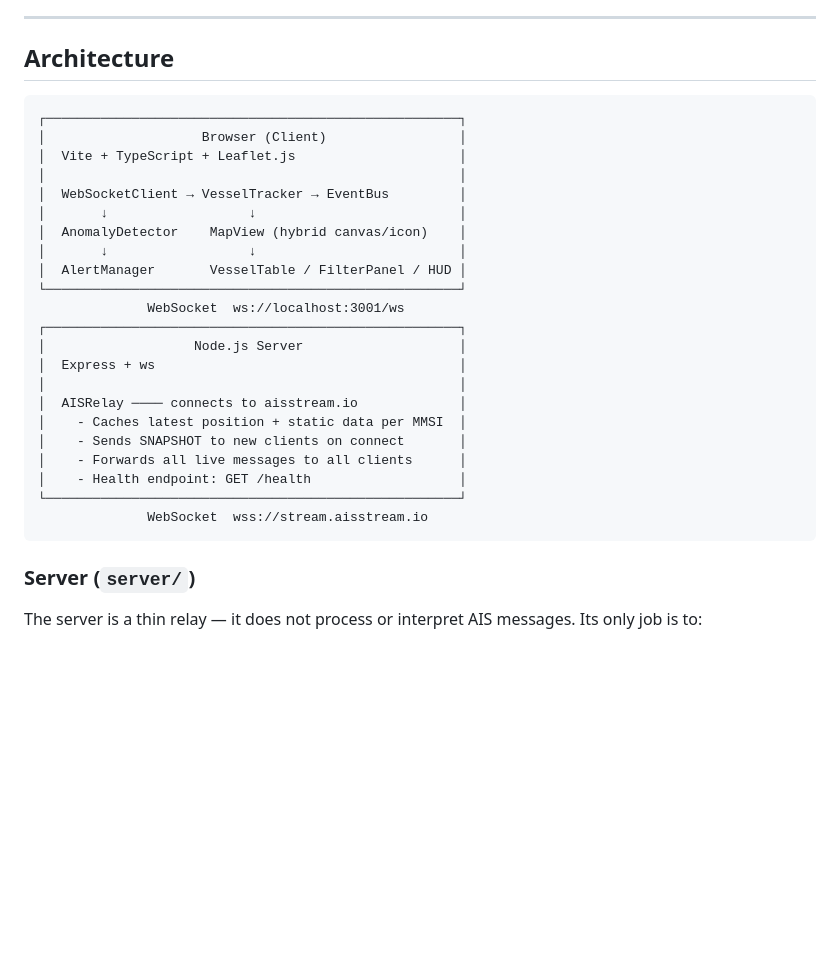
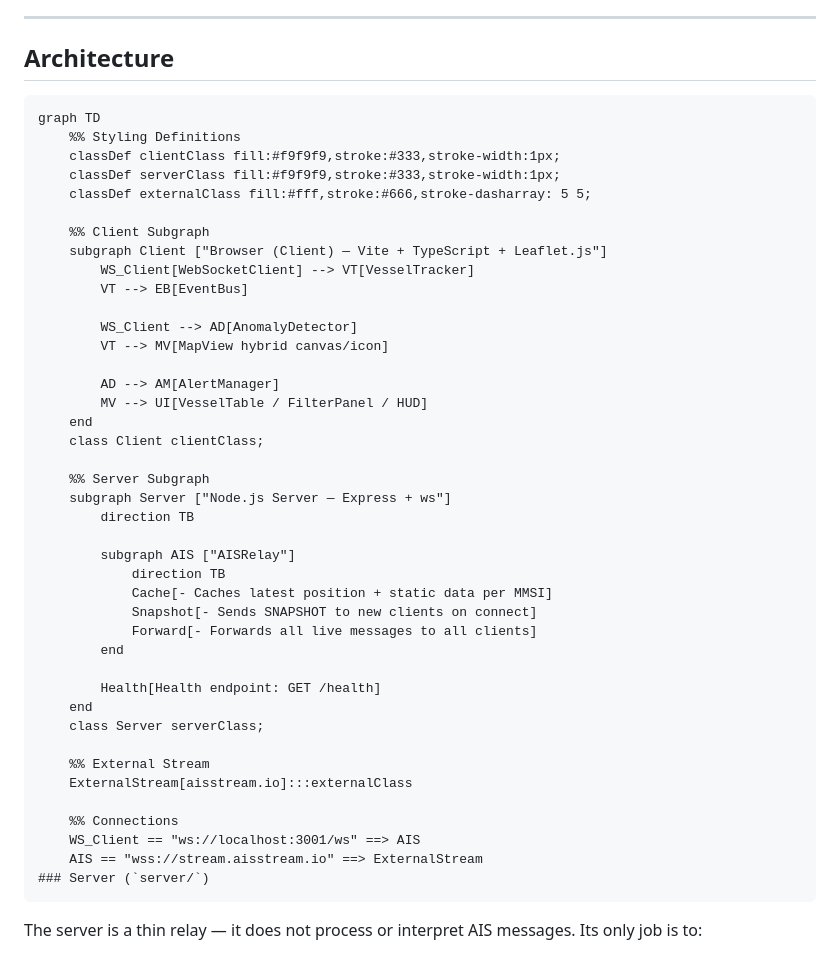
Before and after one commit to LokeshBUD/AIS_viwer, a Markdown page: README.md, the part around the change. Rendered like a GitHub page; blank space fills up the shorter version.

Commit message:
Revise architecture section with Mermaid diagram
Updated architecture diagram in README to use Mermaid syntax for better visualization.

````diff
--- a/README.md
+++ b/README.md
@@ -19,33 +19,49 @@ A real-time global vessel tracking dashboard powered by live AIS (Automatic Iden
 ---
 
 ## Architecture
+```
+graph TD
+    %% Styling Definitions
+    classDef clientClass fill:#f9f9f9,stroke:#333,stroke-width:1px;
+    classDef serverClass fill:#f9f9f9,stroke:#333,stroke-width:1px;
+    classDef externalClass fill:#fff,stroke:#666,stroke-dasharray: 5 5;
 
+    %% Client Subgraph
+    subgraph Client ["Browser (Client) — Vite + TypeScript + Leaflet.js"]
+        WS_Client[WebSocketClient] --> VT[VesselTracker]
+        VT --> EB[EventBus]
+
+        WS_Client --> AD[AnomalyDetector]
+        VT --> MV[MapView hybrid canvas/icon]
+
+        AD --> AM[AlertManager]
+        MV --> UI[VesselTable / FilterPanel / HUD]
+    end
+    class Client clientClass;
+
+    %% Server Subgraph
+    subgraph Server ["Node.js Server — Express + ws"]
+        direction TB
+
+        subgraph AIS ["AISRelay"]
+            direction TB
+            Cache[- Caches latest position + static data per MMSI]
+            Snapshot[- Sends SNAPSHOT to new clients on connect]
+            Forward[- Forwards all live messages to all clients]
+        end
+
+        Health[Health endpoint: GET /health]
+    end
+    class Server serverClass;
+
+    %% External Stream
+    ExternalStream[aisstream.io]:::externalClass
+
+    %% Connections
+    WS_Client == "ws://localhost:3001/ws" ==> AIS
+    AIS == "wss://stream.aisstream.io" ==> ExternalStream
+### Server (`server/`)
 ```
-┌─────────────────────────────────────────────────────┐
-│                    Browser (Client)                 │
-│  Vite + TypeScript + Leaflet.js                     │
-│                                                     │
-│  WebSocketClient → VesselTracker → EventBus         │
-│       ↓                  ↓                          │
-│  AnomalyDetector    MapView (hybrid canvas/icon)    │
-│       ↓                  ↓                          │
-│  AlertManager       VesselTable / FilterPanel / HUD │
-└─────────────────────────────────────────────────────┘
-              WebSocket  ws://localhost:3001/ws
-┌─────────────────────────────────────────────────────┐
-│                   Node.js Server                    │
-│  Express + ws                                       │
-│                                                     │
-│  AISRelay ──── connects to aisstream.io             │
-│    - Caches latest position + static data per MMSI  │
-│    - Sends SNAPSHOT to new clients on connect       │
-│    - Forwards all live messages to all clients      │
-│    - Health endpoint: GET /health                   │
-└─────────────────────────────────────────────────────┘
-              WebSocket  wss://stream.aisstream.io
-```
-
-### Server (`server/`)
 
 The server is a thin relay — it does not process or interpret AIS messages. Its only job is to:
 
````
